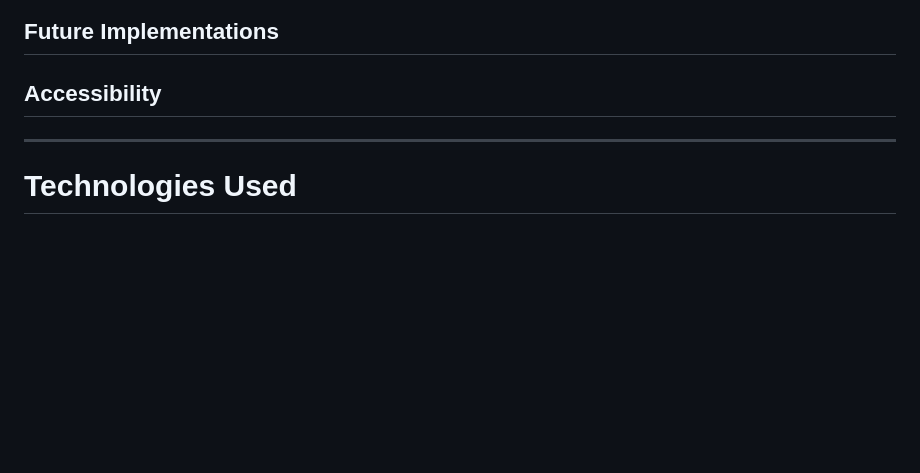
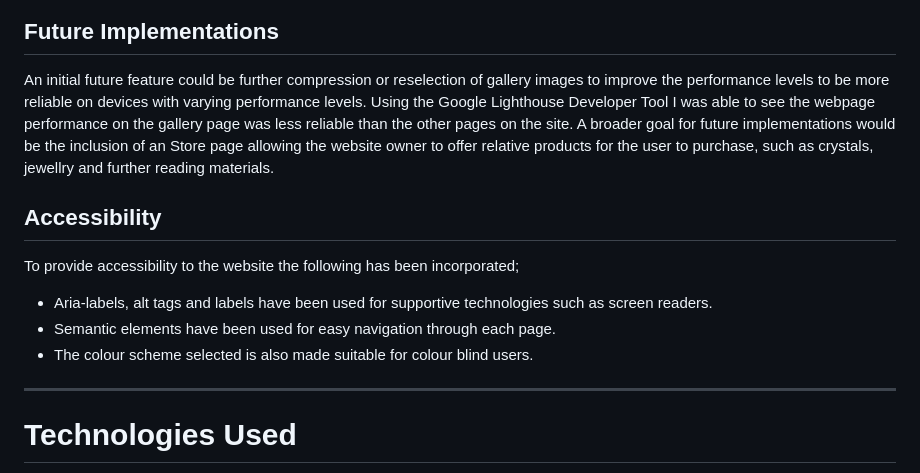
Before and after one commit to TonichaB/Niche-Crystals, a Markdown page: README.md, the part around the change. Rendered like a GitHub page; blank space fills up the shorter version.

Commit message:
Add future implementations and accesssibility sections to readme.md

```diff
--- a/README.md
+++ b/README.md
@@ -140,8 +140,13 @@ The final page of the website includes a sign up form allowing the user to sign
 ![sign up page image](X)
 
 ## Future Implementations
-
+An initial future feature could be further compression or reselection of gallery images to improve the performance levels to be more reliable on devices with varying performance levels. Using the Google Lighthouse Developer Tool I was able to see the webpage performance on the gallery page was less reliable than the other pages on the site.
+A broader goal for future implementations would be the inclusion of an Store page allowing the website owner to offer relative products for the user to purchase, such as crystals, jewellry and further reading materials.
 ## Accessibility
+To provide accessibility to the website the following has been incorporated;
+- Aria-labels, alt tags and labels have been used for supportive technologies such as screen readers.
+- Semantic elements have been used for easy navigation through each page.
+- The colour scheme selected is also made suitable for colour blind users.
 
 ---
 
```
